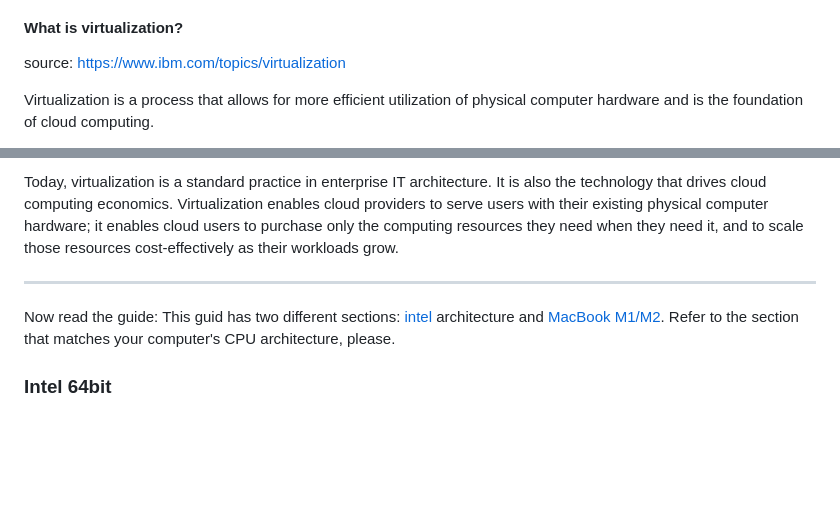
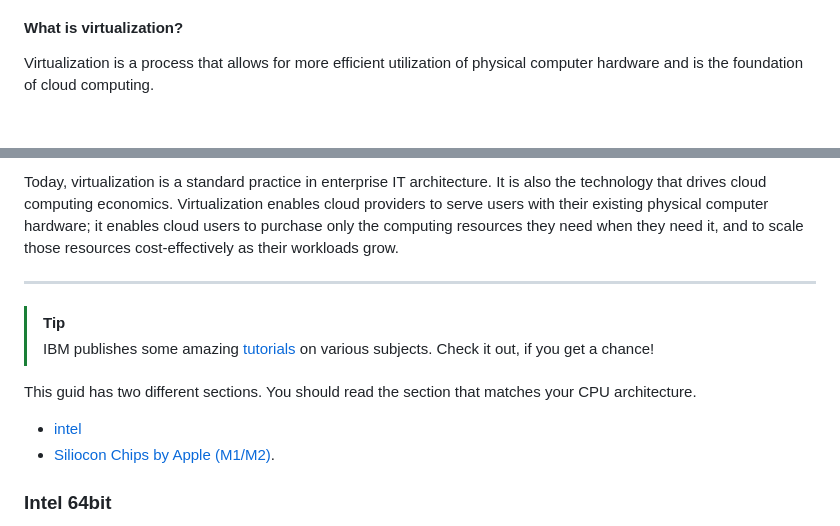
Before and after one commit to nina-mir/CSC317-assignments, a Markdown page: assignment-1/README.md, 2 parts joined by grey strips. Rendered like a GitHub page; blank space fills up the shorter version.

```diff
--- a/assignment-1/README.md
+++ b/assignment-1/README.md
@@ -6,5 +6,4 @@
 #### What is virtualization?
-source: https://www.ibm.com/topics/virtualization
 
 Virtualization is a process that allows for more efficient utilization of physical computer hardware and is the foundation of cloud computing.
 
@@ -14,8 +13,12 @@ It follows that virtualization enables more efficient utilization of physical co
 
 Today, virtualization is a standard practice in enterprise IT architecture. It is also the technology that drives cloud computing economics. Virtualization enables cloud providers to serve users with their existing physical computer hardware; it enables cloud users to purchase only the computing resources they need when they need it, and to scale those resources cost-effectively as their workloads grow.
 ***
-Now read the guide:
-This guid has two different sections: [intel](#first) architecture and [MacBook M1/M2](#second). Refer to the section that matches your computer's CPU architecture, please.
+> [!TIP]
+> IBM publishes some amazing [tutorials](https://developer.ibm.com/?dwcontenttype[0]=Tutorials) on various subjects. Check it out, if you get a chance!
+
+This guid has two different sections. You should read the section that matches your CPU architecture.
++ [intel](#first)
++ [Siliocon Chips by Apple (M1/M2)](#second).
 
 ### <a id="first">Intel 64bit</a>
 
```
Also changed, not shown: other parts of assignment-1/README.md (+1 -1 lines).
